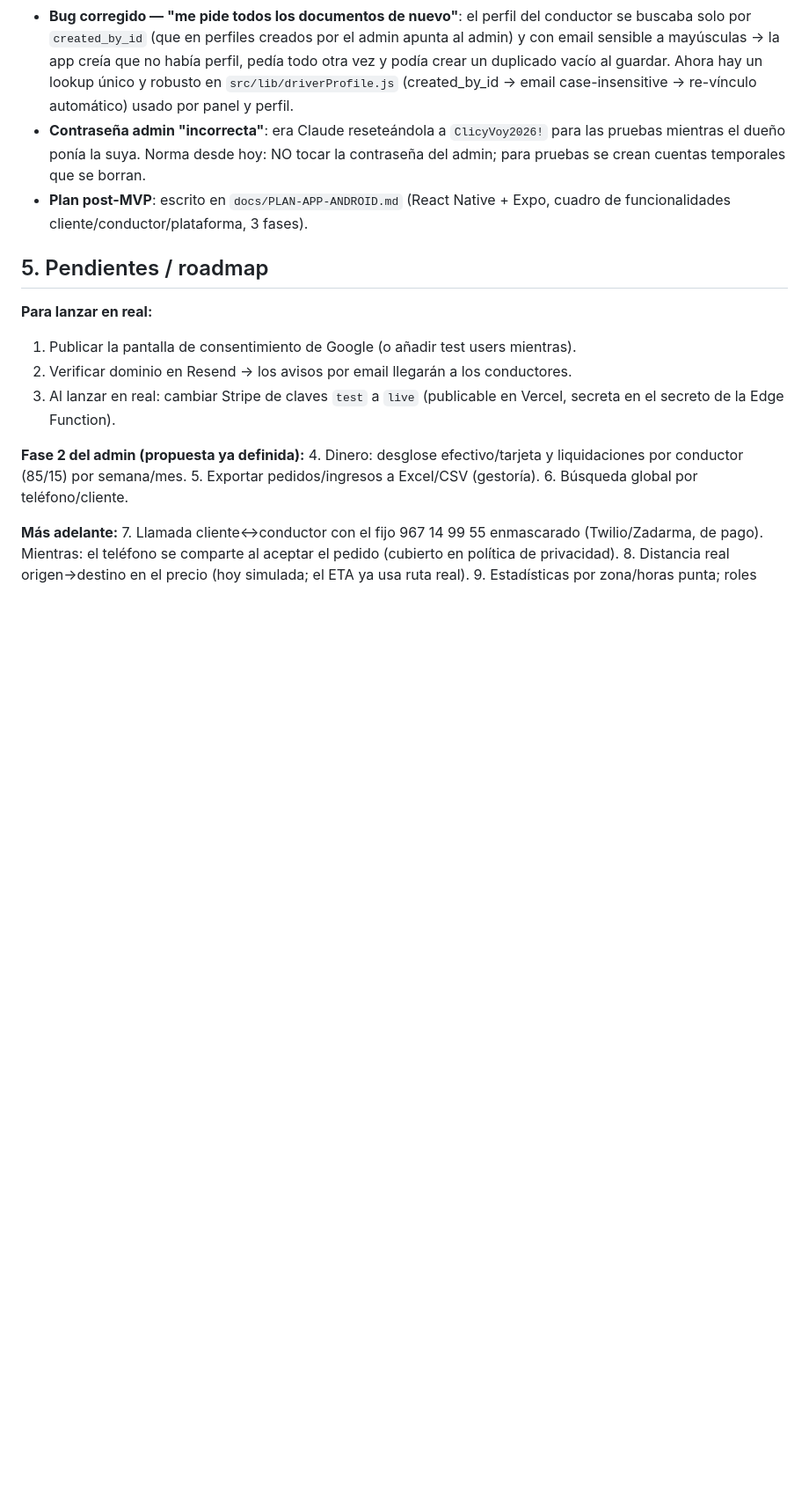
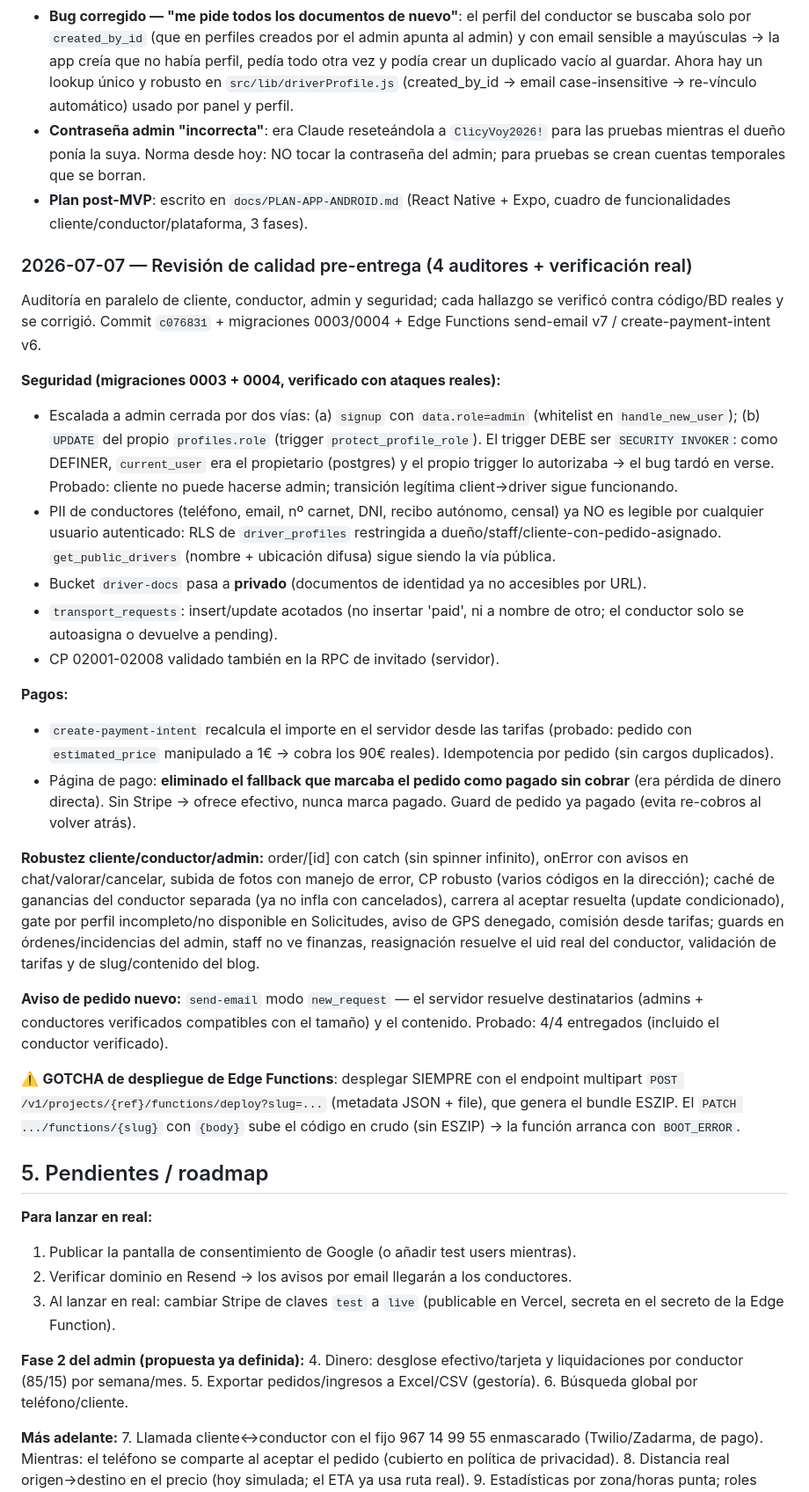
Before and after one commit to portemaniafurgo-bit/portemania, a Markdown page: docs/SEGUIMIENTO.md, the part around the change. Shown at 88% size. Drawn GitHub-style; blank space fills up the shorter version.

Commit message:
docs: registrar revisión de calidad pre-entrega en SEGUIMIENTO.md
Incluye el gotcha de despliegue de Edge Functions (usar el endpoint
multipart /deploy que genera ESZIP, no PATCH {body} que da BOOT_ERROR).

Co-Authored-By: Claude Fable 5 <noreply@anthropic.com>

```diff
--- a/docs/SEGUIMIENTO.md
+++ b/docs/SEGUIMIENTO.md
@@ -163,6 +163,55 @@ npx vercel deploy --prod --yes   # deploy a producción
 - **Plan post-MVP**: escrito en `docs/PLAN-APP-ANDROID.md` (React Native + Expo,
   cuadro de funcionalidades cliente/conductor/plataforma, 3 fases).
 
+### 2026-07-07 — Revisión de calidad pre-entrega (4 auditores + verificación real)
+
+Auditoría en paralelo de cliente, conductor, admin y seguridad; cada hallazgo se
+verificó contra código/BD reales y se corrigió. Commit `c076831` + migraciones
+0003/0004 + Edge Functions send-email v7 / create-payment-intent v6.
+
+**Seguridad (migraciones 0003 + 0004, verificado con ataques reales):**
+- Escalada a admin cerrada por dos vías: (a) `signup` con `data.role=admin`
+  (whitelist en `handle_new_user`); (b) `UPDATE` del propio `profiles.role`
+  (trigger `protect_profile_role`). El trigger DEBE ser `SECURITY INVOKER`: como
+  DEFINER, `current_user` era el propietario (postgres) y el propio trigger lo
+  autorizaba → el bug tardó en verse. Probado: cliente no puede hacerse admin;
+  transición legítima client→driver sigue funcionando.
+- PII de conductores (teléfono, email, nº carnet, DNI, recibo autónomo, censal)
+  ya NO es legible por cualquier usuario autenticado: RLS de `driver_profiles`
+  restringida a dueño/staff/cliente-con-pedido-asignado. `get_public_drivers`
+  (nombre + ubicación difusa) sigue siendo la vía pública.
+- Bucket `driver-docs` pasa a **privado** (documentos de identidad ya no
+  accesibles por URL).
+- `transport_requests`: insert/update acotados (no insertar 'paid', ni a nombre
+  de otro; el conductor solo se autoasigna o devuelve a pending).
+- CP 02001-02008 validado también en la RPC de invitado (servidor).
+
+**Pagos:**
+- `create-payment-intent` recalcula el importe en el servidor desde las tarifas
+  (probado: pedido con `estimated_price` manipulado a 1€ → cobra los 90€ reales).
+  Idempotencia por pedido (sin cargos duplicados).
+- Página de pago: **eliminado el fallback que marcaba el pedido como pagado sin
+  cobrar** (era pérdida de dinero directa). Sin Stripe → ofrece efectivo, nunca
+  marca pagado. Guard de pedido ya pagado (evita re-cobros al volver atrás).
+
+**Robustez cliente/conductor/admin:** order/[id] con catch (sin spinner
+infinito), onError con avisos en chat/valorar/cancelar, subida de fotos con
+manejo de error, CP robusto (varios códigos en la dirección); caché de ganancias
+del conductor separada (ya no infla con cancelados), carrera al aceptar resuelta
+(update condicionado), gate por perfil incompleto/no disponible en Solicitudes,
+aviso de GPS denegado, comisión desde tarifas; guards en órdenes/incidencias del
+admin, staff no ve finanzas, reasignación resuelve el uid real del conductor,
+validación de tarifas y de slug/contenido del blog.
+
+**Aviso de pedido nuevo:** `send-email` modo `new_request` — el servidor resuelve
+destinatarios (admins + conductores verificados compatibles con el tamaño) y el
+contenido. Probado: 4/4 entregados (incluido el conductor verificado).
+
+⚠️ **GOTCHA de despliegue de Edge Functions**: desplegar SIEMPRE con el endpoint
+multipart `POST /v1/projects/{ref}/functions/deploy?slug=...` (metadata JSON +
+file), que genera el bundle ESZIP. El `PATCH .../functions/{slug}` con `{body}`
+sube el código en crudo (sin ESZIP) → la función arranca con `BOOT_ERROR`.
+
 ## 5. Pendientes / roadmap
 
 **Para lanzar en real:**
```
